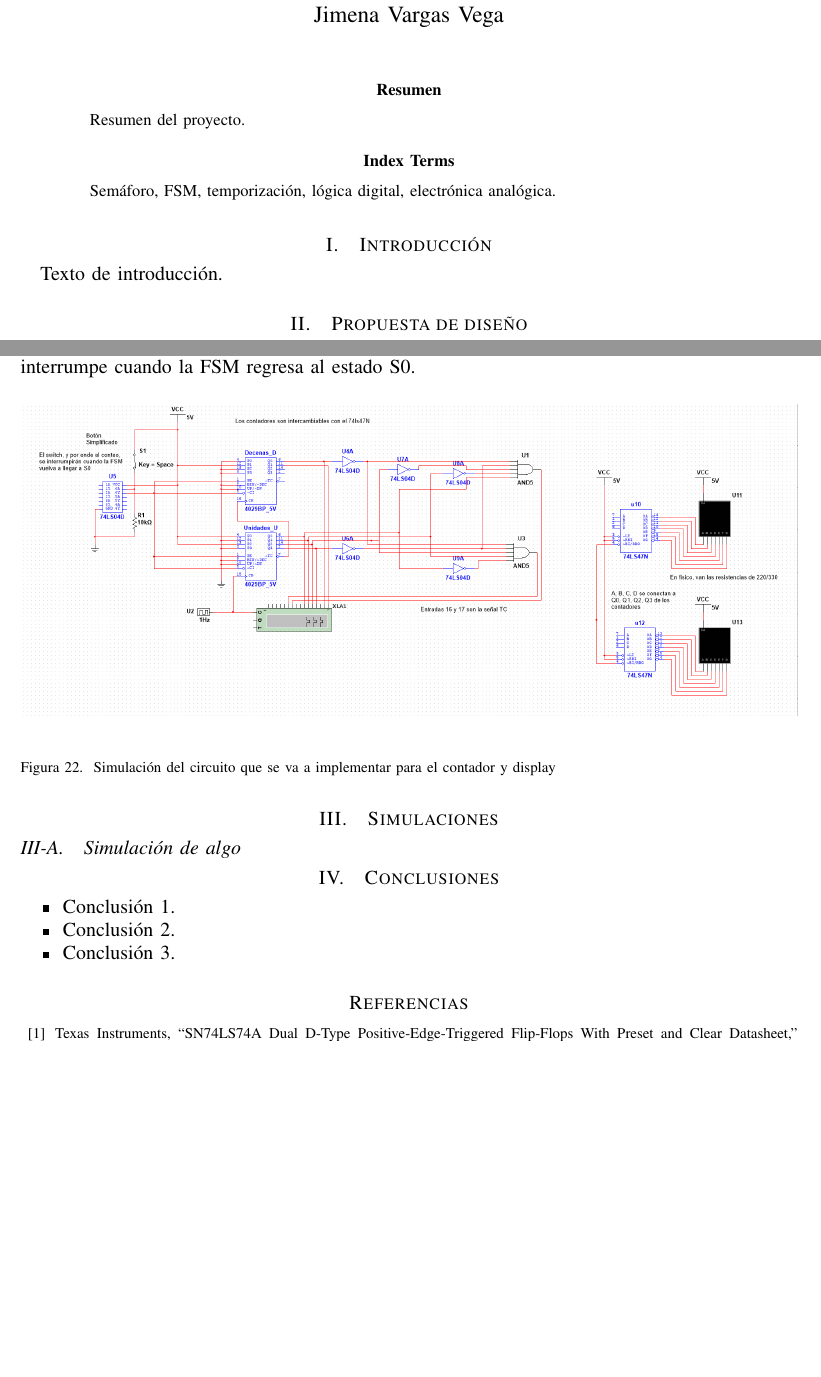
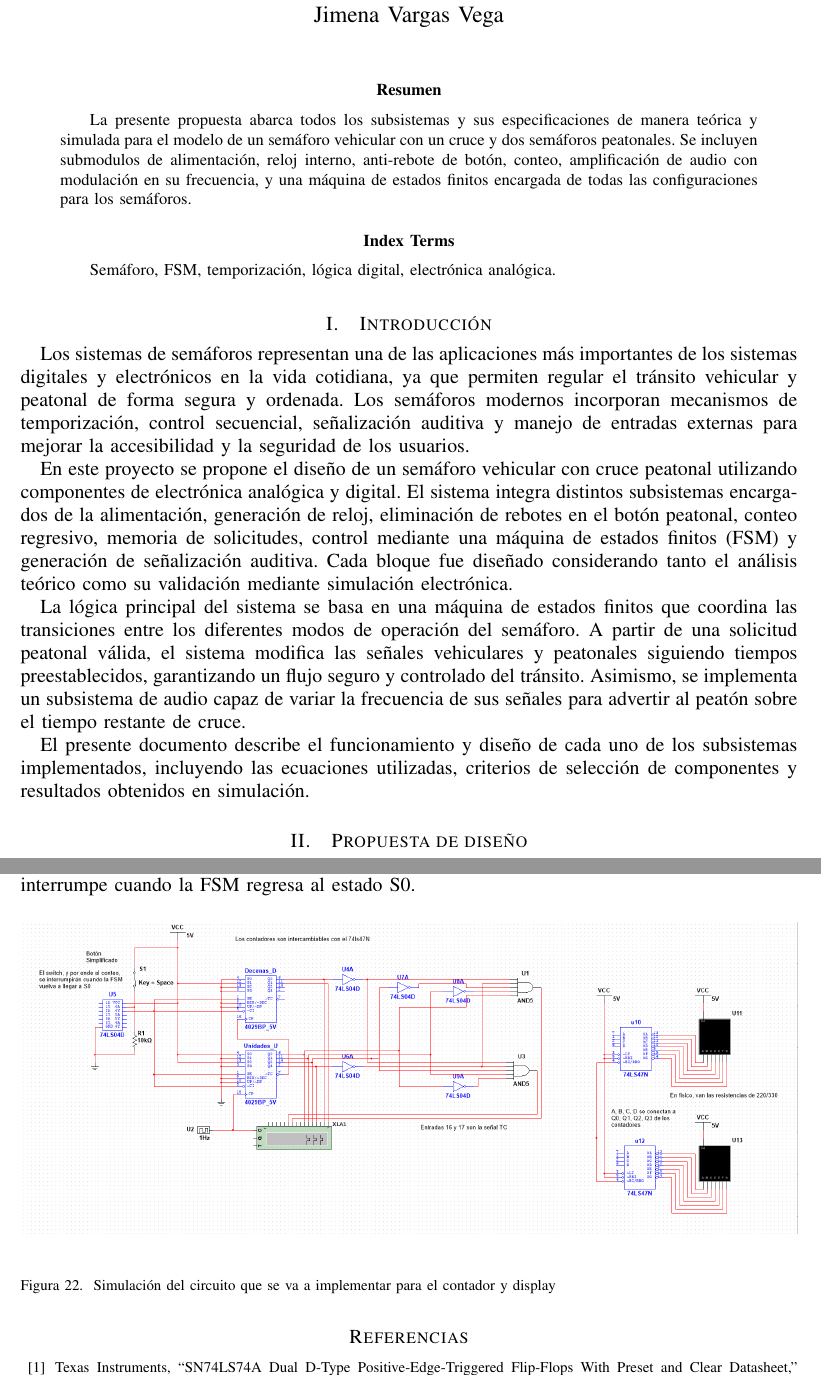
Before and after one commit to jwoc101/Semaforo-Vehicular-y-Peatonal, a LaTeX paper (Informe_Diseño/Informe_Diseño1.tex): two parts of pages 1 and 26 of 26, joined at a grey line, cut so that both start at the same text, the shorter picture padded with empty space. Compiled offline with pdfLaTeX.

Commit message:
Update Informe: Introducción

```diff
--- a/Informe_Diseño/Informe_Diseño1.tex
+++ b/Informe_Diseño/Informe_Diseño1.tex
@@ -35,7 +35,7 @@ Jimena Vargas Vega
 \maketitle
 
 \begin{abstract}
-Resumen del proyecto.
+La presente propuesta abarca todos los subsistemas y sus especificaciones de manera teórica y simulada para el modelo de un semáforo vehicular con un cruce y dos semáforos peatonales. Se incluyen submodulos de alimentación, reloj interno, anti-rebote de botón, conteo, amplificación de audio con modulación en su frecuencia, y una máquina de estados finitos encargada de todas las configuraciones para los semáforos.
 \end{abstract}
 
 \begin{IEEEkeywords}
@@ -45,7 +45,13 @@ Semáforo, FSM, temporización, lógica digital, electrónica analógica.
 %%%%%%%%%%%%%%%%%%%%%%%%%%%%%%%%%%%%%%%%%%%%%%%%%%%%%%%%%%%%%%
 \section{Introducción}
 
-Texto de introducción.
+Los sistemas de semáforos representan una de las aplicaciones más importantes de los sistemas digitales y electrónicos en la vida cotidiana, ya que permiten regular el tránsito vehicular y peatonal de forma segura y ordenada. Los semáforos modernos incorporan mecanismos de temporización, control secuencial, señalización auditiva y manejo de entradas externas para mejorar la accesibilidad y la seguridad de los usuarios.
+
+En este proyecto se propone el diseño de un semáforo vehicular con cruce peatonal utilizando componentes de electrónica analógica y digital. El sistema integra distintos subsistemas encargados de la alimentación, generación de reloj, eliminación de rebotes en el botón peatonal, conteo regresivo, memoria de solicitudes, control mediante una máquina de estados finitos (FSM) y generación de señalización auditiva. Cada bloque fue diseñado considerando tanto el análisis teórico como su validación mediante simulación electrónica.
+
+La lógica principal del sistema se basa en una máquina de estados finitos que coordina las transiciones entre los diferentes modos de operación del semáforo. A partir de una solicitud peatonal válida, el sistema modifica las señales vehiculares y peatonales siguiendo tiempos preestablecidos, garantizando un flujo seguro y controlado del tránsito. Asimismo, se implementa un subsistema de audio capaz de variar la frecuencia de sus señales para advertir al peatón sobre el tiempo restante de cruce.
+
+El presente documento describe el funcionamiento y diseño de cada uno de los subsistemas implementados, incluyendo las ecuaciones utilizadas, criterios de selección de componentes y resultados obtenidos en simulación.
 
 %%%%%%%%%%%%%%%%%%%%%%%%%%%%%%%%%%%%%%%%%%%%%%%%%%%%%%%%%%%%%%
 \section{Propuesta de diseño}
@@ -947,21 +953,7 @@ FSM regresa al estado S0.
     \label{fig:contador_display}
 \end{figure}
 
-%%%%%%%%%%%%%%%%%%%%%%%%%%%%%%%%%%%%%%%%%%%%%%%%%%%%%%%%%%%%%%
-\section{Simulaciones}
-
-\subsection{Simulación de algo}
-
-
-%%%%%%%%%%%%%%%%%%%%%%%%%%%%%%%%%%%%%%%%%%%%%%%%%%%%%%%%%%%%%%
-\section{Conclusiones}
-
-\begin{itemize}
-    \item Conclusión 1.
-    \item Conclusión 2.
-    \item Conclusión 3.
-\end{itemize}
-
+%%%%%%%%%%%%%%%%%%%%%%%%%%%%%%%%%%%%%%%%%%%%%%%%%%
 %%%%%%%%%%%%%%%%%%%%%%%%%%%%%%%%%%%%%%%%%%%%%%%%%%%%%%%%%%%%%%
 \begin{thebibliography}{99}
 \bibitem{74ls74datasheet}
```
